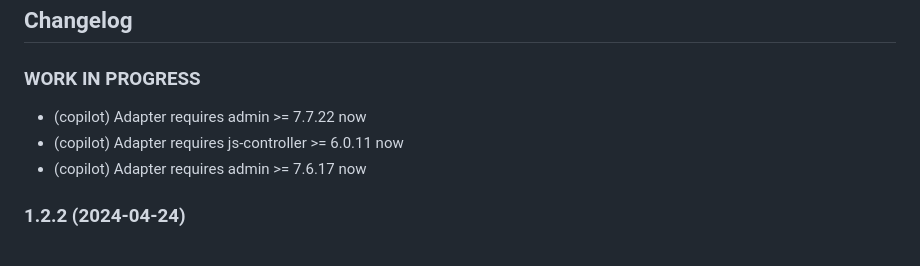
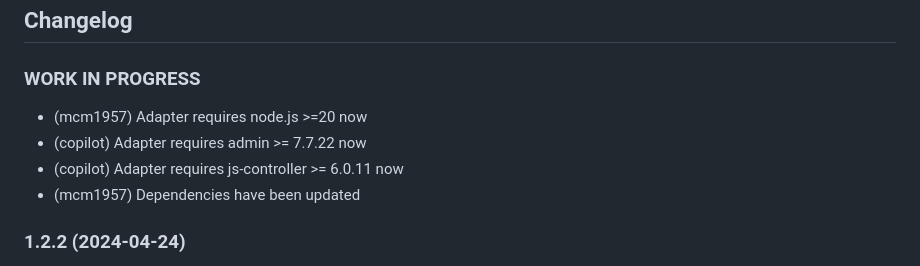
Before and after one commit to iobroker-community-adapters/ioBroker.comfoair, a Markdown page: README.md, the part around the change. Drawn GitHub-style.

Commit message:
Update adapter requirements and dependencies in README

```diff
--- a/README.md
+++ b/README.md
@@ -72,9 +72,10 @@ Tested on comfoair CA350.
 -->
 
 ### **WORK IN PROGRESS**
+- (mcm1957) Adapter requires node.js >=20 now
 - (copilot) Adapter requires admin >= 7.7.22 now
 - (copilot) Adapter requires js-controller >= 6.0.11 now
-- (copilot) Adapter requires admin >= 7.6.17 now
+- (mcm1957) Dependencies have been updated
 
 ### 1.2.2 (2024-04-24)
 
```
